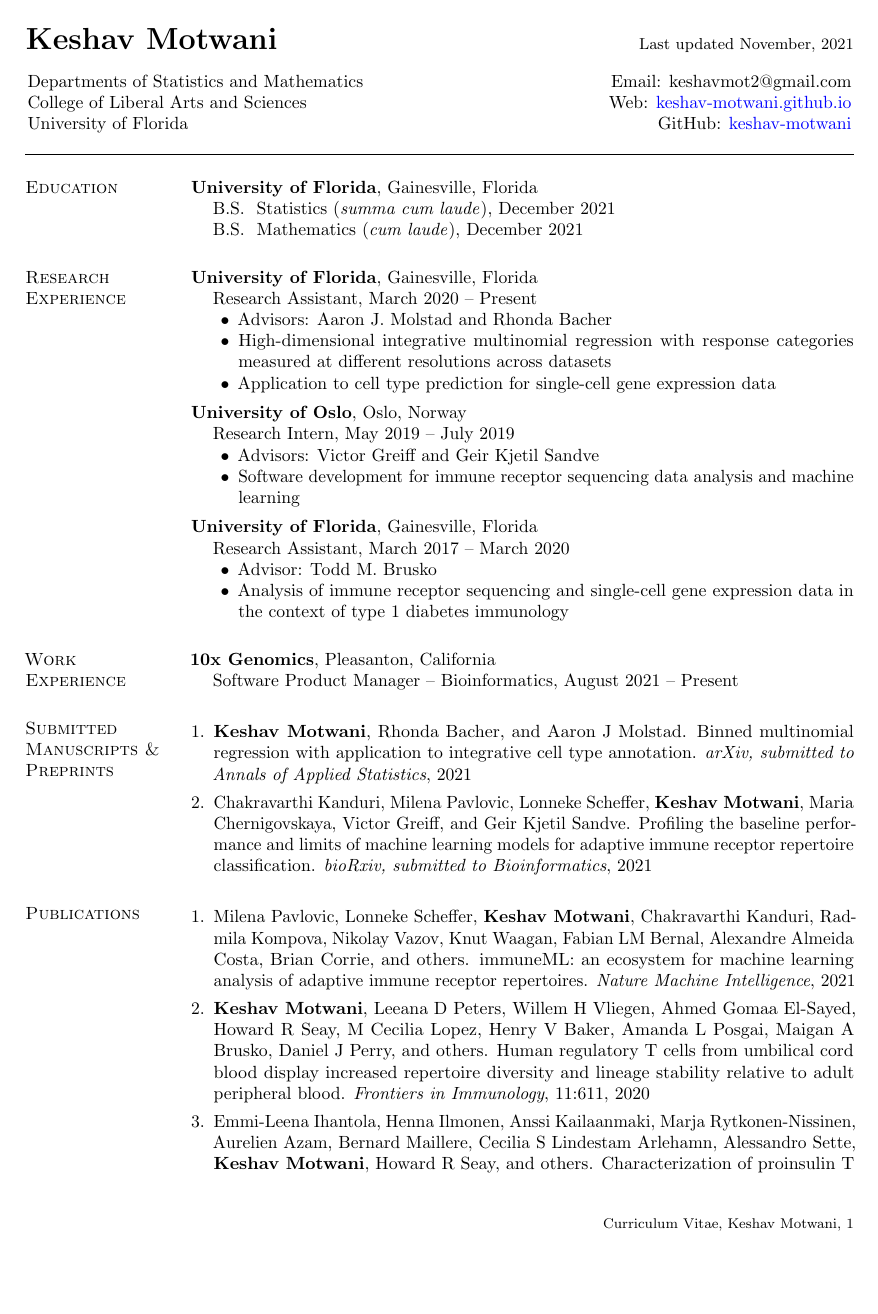
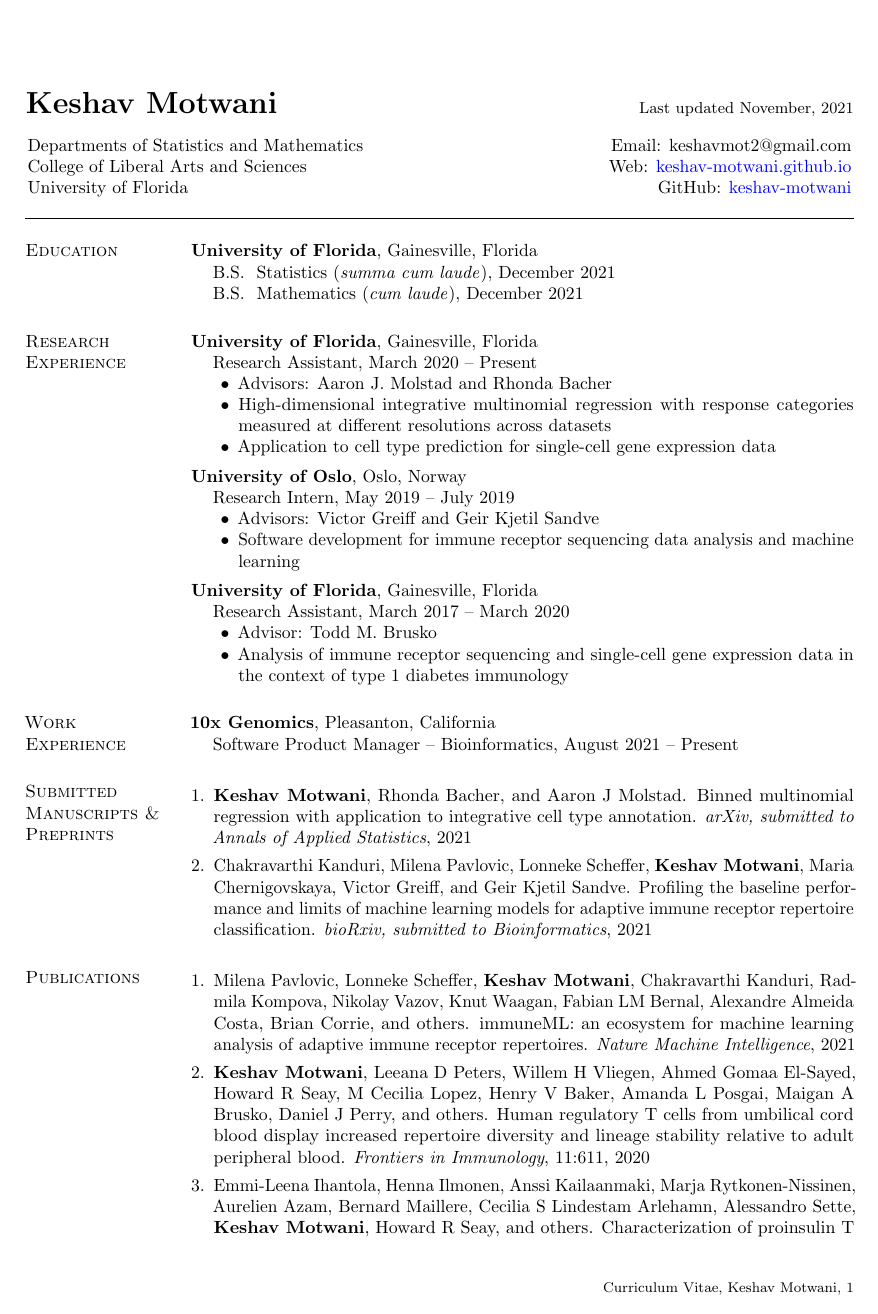
Before and after one commit to keshav-motwani/CV, a LaTeX CV (CV.tex): page 1 of 2. Compiled offline with pdfLaTeX.

Commit message:
update margins

```diff
--- a/CV.tex
+++ b/CV.tex
@@ -7,7 +7,7 @@
 
 \usepackage[latin1] {inputenc}
 
-\topmargin -.5in
+%\topmargin -.5in
 %\oddsidemargin -.5in
 %\evensidemargin -.5in
 %\textwidth=6.0in
```
Also changed, not shown: CV.pdf, 3 other files.
